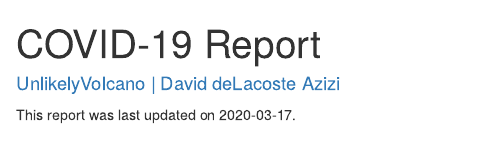
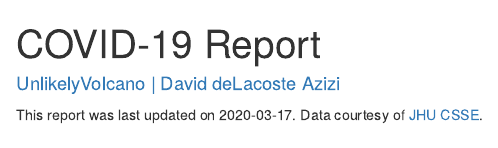
Before and after one commit to ModelledCitizen/unlikelyvolcano.github.io, an R Markdown document (covid-report.Rmd): the page in a window 1100 px wide, from its top. Rendered offline with R 4.5, knitr and Pandoc, with nearby package versions; some code elsewhere in the file could not run offline.

Commit message:
update covid report

````diff
--- a/covid-report.Rmd
+++ b/covid-report.Rmd
@@ -13,7 +13,7 @@ dta <-
   )
 ```
 
-This report was last updated on `r Sys.Date()`.
+This report was last updated on `r Sys.Date()`. Data courtesy of [JHU CSSE](https://systems.jhu.edu/research/public-health/ncov/).
 
 ## United States {.tabset}
 
````
Also changed, not shown: covid-report.html.
